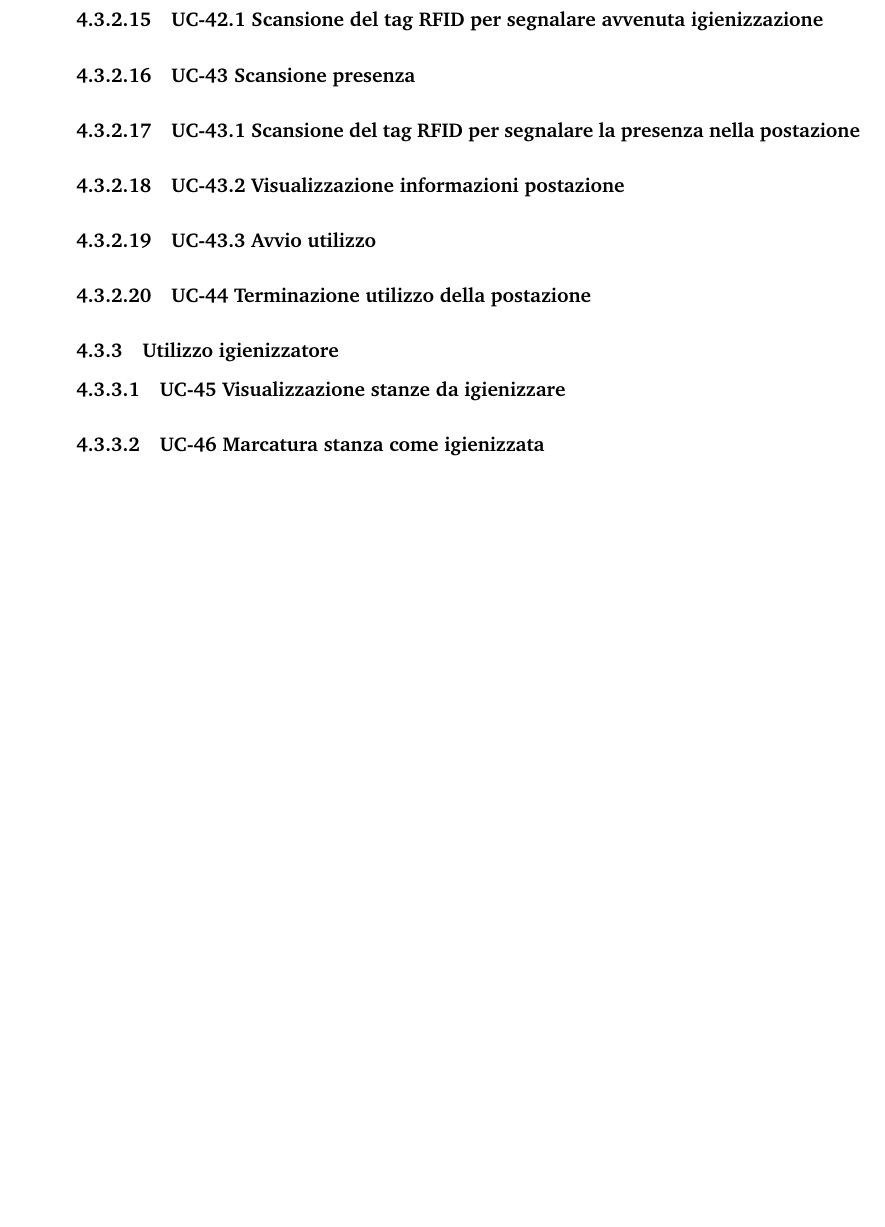
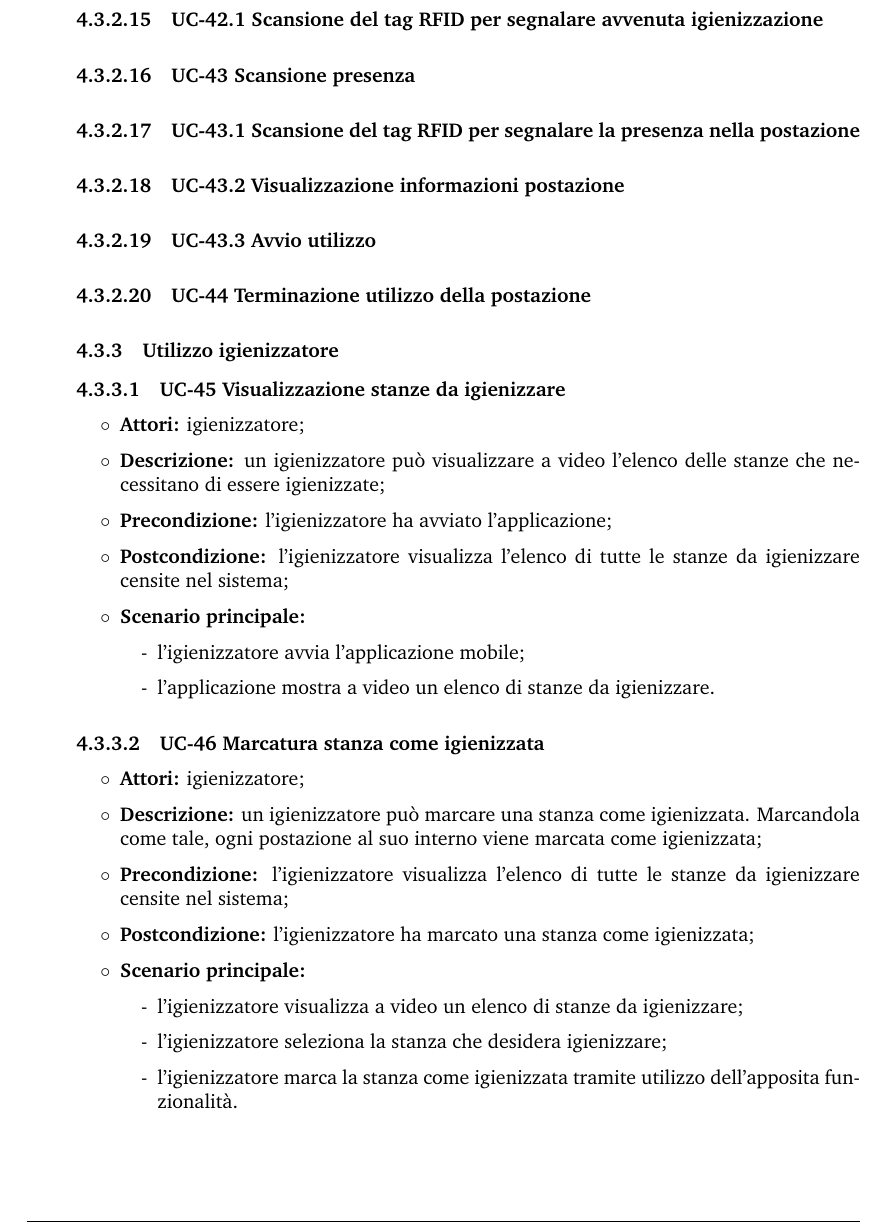
Before and after one commit to Sweleven/Documents, a LaTeX document (DocumentiEsterni/AnalisiDeiRequisiti/main.tex, which reads DocumentiEsterni/AnalisiDeiRequisiti/src/CasiDUso/src/ApplicazioneMobile/src/UtilizzoIgienizzatore.tex): part of page 46 of 49 before the commit and part of page 46 of 50 after it, cut so that both start at the same text, the shorter picture padded with empty space. Compiled offline with pdfLaTeX.

Commit message:
uc igienizzatore

```diff
--- a/DocumentiEsterni/AnalisiDeiRequisiti/src/CasiDUso/src/ApplicazioneMobile/src/UtilizzoIgienizzatore.tex
+++ b/DocumentiEsterni/AnalisiDeiRequisiti/src/CasiDUso/src/ApplicazioneMobile/src/UtilizzoIgienizzatore.tex
@@ -1,3 +1,26 @@
 \paragraph{UC-45 Visualizzazione stanze da igienizzare}
+\begin{itemize}
+    \item \textbf{Attori:} igienizzatore;
+    \item \textbf{Descrizione:} un igienizzatore pu\`{o} visualizzare a video l'elenco delle stanze che necessitano di essere igienizzate;
+    \item \textbf{Precondizione:} l'igienizzatore ha avviato l'applicazione;
+    \item \textbf{Postcondizione:} l'igienizzatore visualizza l'elenco di tutte le stanze da igienizzare censite nel sistema;
+    \item \textbf{Scenario principale:}
+    \begin{itemize}
+        \item l'igienizzatore avvia l'applicazione mobile;
+        \item l'applicazione mostra a video un elenco di stanze da igienizzare.
+    \end{itemize}
+\end{itemize}
 
 \paragraph{UC-46 Marcatura stanza come igienizzata}
+\begin{itemize}
+    \item \textbf{Attori:} igienizzatore;
+    \item \textbf{Descrizione:} un igienizzatore pu\`{o} marcare una stanza come igienizzata. Marcandola come tale, ogni postazione al suo interno viene marcata come igienizzata;
+    \item \textbf{Precondizione:} l'igienizzatore visualizza l'elenco di tutte le stanze da igienizzare censite nel sistema;
+    \item \textbf{Postcondizione:} l'igienizzatore ha marcato una stanza come igienizzata;
+    \item \textbf{Scenario principale:}
+    \begin{itemize}
+        \item l'igienizzatore visualizza a video un elenco di stanze da igienizzare;
+	\item l'igienizzatore seleziona la stanza che desidera igienizzare;
+        \item l'igienizzatore marca la stanza come igienizzata tramite utilizzo dell'apposita funzionalità.
+    \end{itemize}
+\end{itemize}
```
